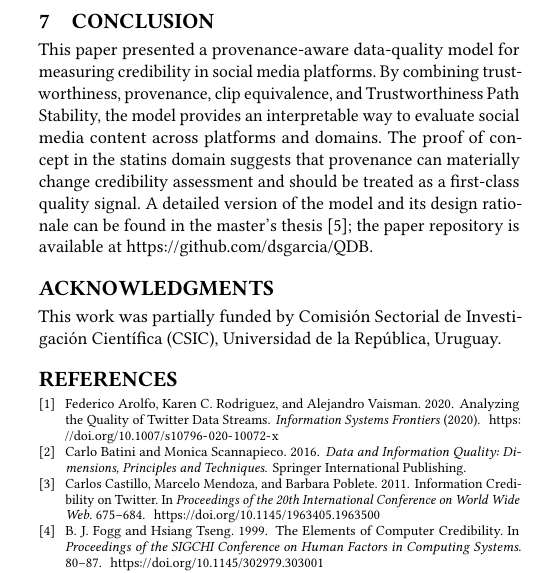
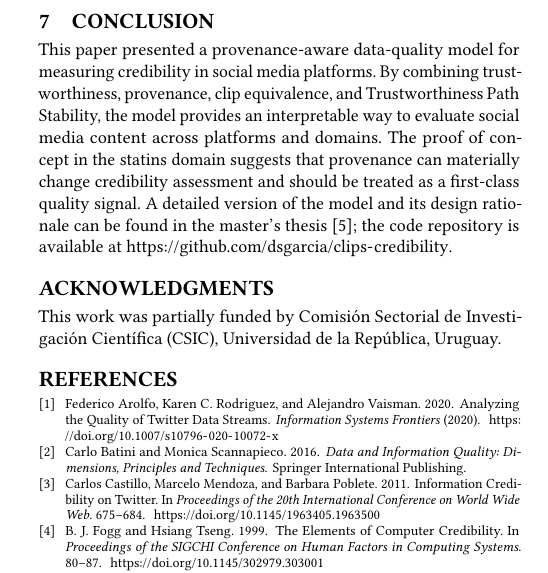
Before and after one commit to dsgarcia/QDB, a LaTeX paper (paper-en.tex): part of one column of page 6 of 6, cut so that both start at the same text. Compiled offline with pdfLaTeX.

Commit message:
Point to code repository in conclusion

```diff
--- a/paper-en.tex
+++ b/paper-en.tex
@@ -492,8 +492,8 @@ interpretable way to evaluate social media content across platforms and domains.
 The proof of concept in the statins domain suggests that provenance can materially
 change credibility assessment and should be treated as a first-class quality signal.
 A detailed version of the model and its design rationale can be found in the
-master's thesis~\cite{GarciaParra2024Thesis}; the paper repository is available at
-\url{https://github.com/dsgarcia/QDB}.
+master's thesis~\cite{GarciaParra2024Thesis}; the code repository is available at
+\url{https://github.com/dsgarcia/clips-credibility}.
 
 \begin{acks}
 This work was partially funded by Comisión Sectorial de Investigación Científica (CSIC), Universidad de la República, Uruguay.
```
